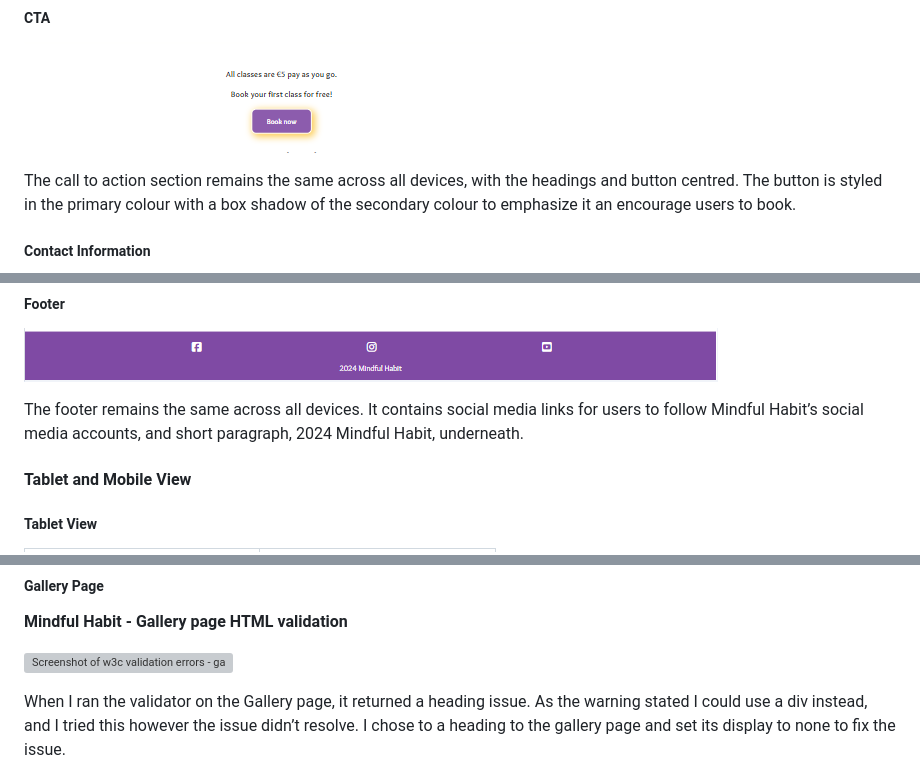
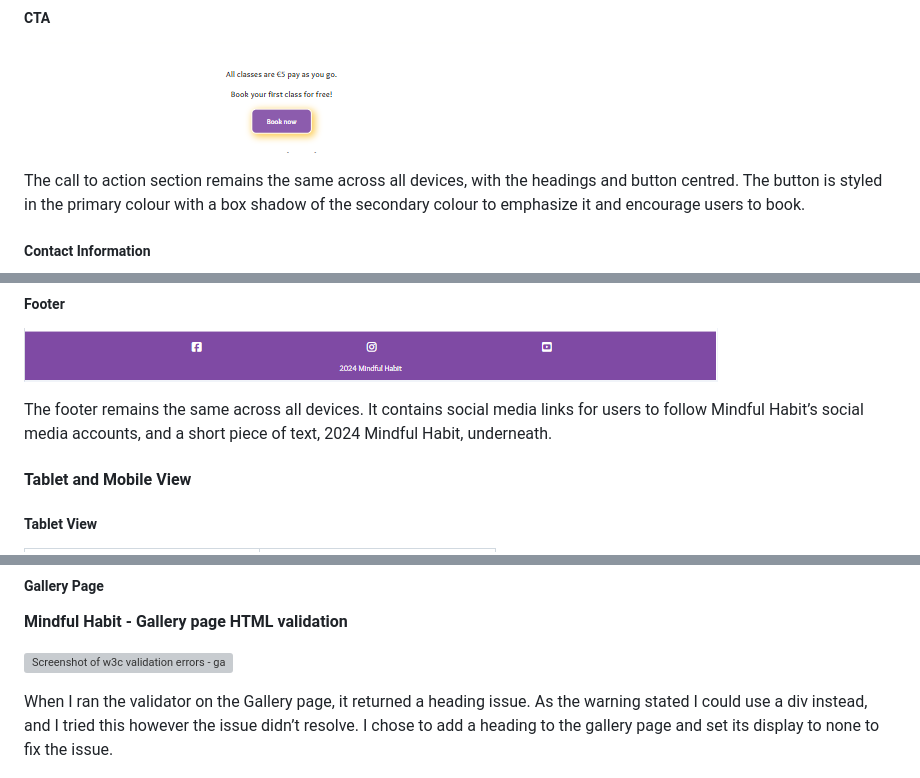
Before and after one commit to abigail-ryan/mindful-habit, a Markdown page: README.md, 3 parts joined by grey strips. Drawn GitHub-style; grey boxes are pictures that could not be loaded.

```diff
--- a/README.md
+++ b/README.md
@@ -238,7 +238,7 @@ To ensure my site was responsive, I used Flexbox in my CSS styling for my Classe
 
 ![Screenshot of desktop CTA section](documentation/desktop-cta.PNG)
 
-The call to action section remains the same across all devices, with the headings and button centred. The button is styled in the primary colour with a box shadow of the secondary colour to emphasize it an encourage users to book.
+The call to action section remains the same across all devices, with the headings and button centred. The button is styled in the primary colour with a box shadow of the secondary colour to emphasize it and encourage users to book.
 
 ##### Contact Information
 
@@ -264,7 +264,7 @@ The booking form is placed to the left of the image to allow the sun to be a sub
 ![Screenshot of desktop footer](documentation/desktop-footer.PNG)
 
 
-The footer remains the same across all devices. It contains social media links for users to follow Mindful Habit’s social media accounts, and short paragraph, 2024 Mindful Habit, underneath.
+The footer remains the same across all devices. It contains social media links for users to follow Mindful Habit’s social media accounts, and a short piece of text, 2024 Mindful Habit, underneath.
 
 #### Tablet and Mobile View
 
@@ -384,7 +384,7 @@ I ran the validator again and it returned no issues.
 
 ![Screenshot of w3c validation errors - gallery page](documentation/w3-validator-gallery-errors.PNG)
 
-When I ran the validator on the Gallery page, it returned a heading issue. As the warning stated I could use a div instead, and I tried this however the issue didn’t resolve. I chose to a heading to the gallery page and set its display to none to fix the issue.
+When I ran the validator on the Gallery page, it returned a heading issue. As the warning stated I could use a div instead, and I tried this however the issue didn’t resolve. I chose to add a heading to the gallery page and set its display to none to fix the issue.
 
 ![Screenshot of w3c validation errors - gallery page](documentation/w3-validator-gallery-no-error.PNG)
 
```
Also changed, not shown: other parts of README.md (+10 -9 lines).
